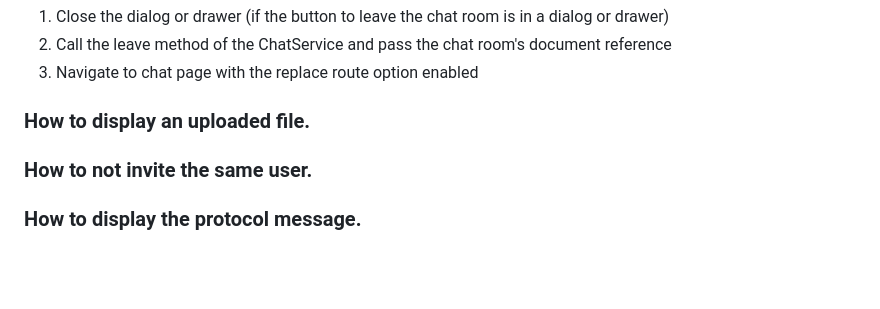
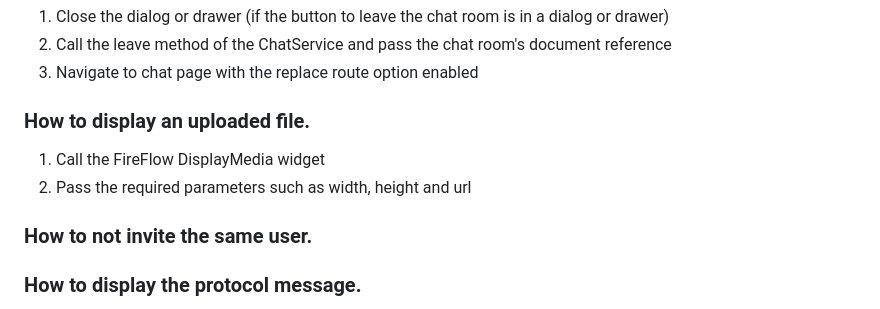
Before and after one commit to withcenter/fireflow, a Markdown page: README.md, the part around the change. GitHub-like rendering; blank space fills up the shorter version.

Commit message:
Readme file updated - How to display an uploaded file

```diff
--- a/README.md
+++ b/README.md
@@ -694,6 +694,9 @@ To display the chat rooms
 
 ### How to display an uploaded file.
 
+1. Call the FireFlow DisplayMedia widget
+2. Pass the required parameters such as width, height and url
+
 ### How to not invite the same user.
 
 
```
